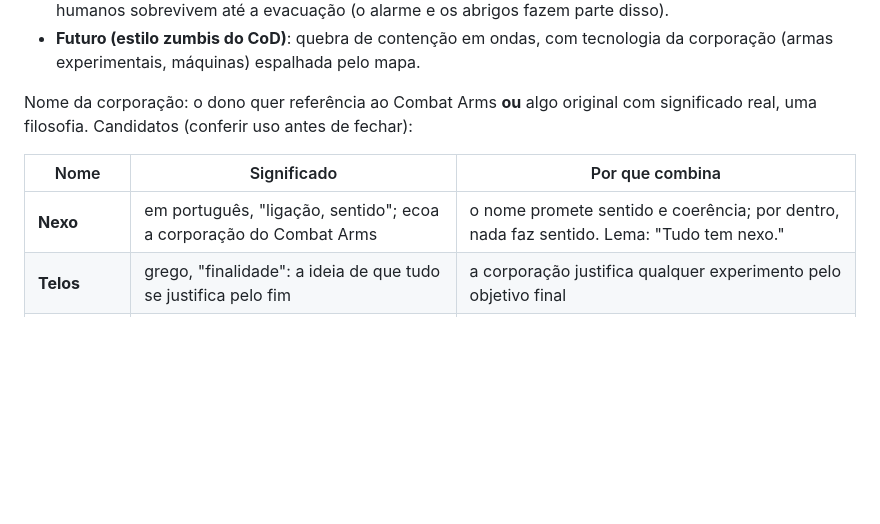
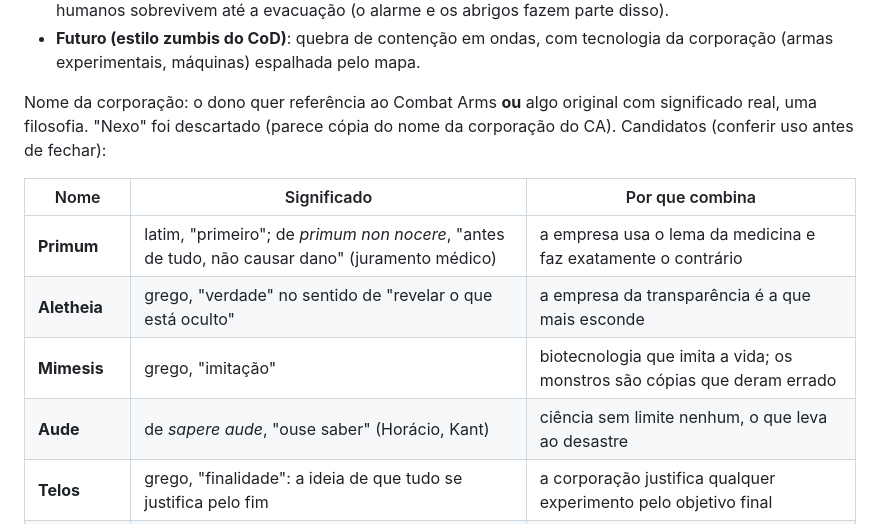
Before and after one commit to victortroquetti-cpu/t3, a Markdown page: cs-source/design/lore-e-arte.md, the part around the change. Drawn GitHub-style; blank space fills up the shorter version.

Commit message:
Art bible: drop Nexo, add corporation names with a meaning [skip ci]
Co-Authored-By: Claude Opus 5.5 <noreply@anthropic.com>
Claude-Session: https://claude.ai/code/session_01EbrUAqcTuTM4SRZ7Th1uRX

```diff
--- a/cs-source/design/lore-e-arte.md
+++ b/cs-source/design/lore-e-arte.md
@@ -26,11 +26,14 @@ Combat Arms e, em menor grau, a Umbrella: fachada limpa e corporativa, porões s
   (armas experimentais, máquinas) espalhada pelo mapa.
 
 Nome da corporação: o dono quer referência ao Combat Arms **ou** algo original com significado
-real, uma filosofia. Candidatos (conferir uso antes de fechar):
+real, uma filosofia. "Nexo" foi descartado (parece cópia do nome da corporação do CA). Candidatos (conferir uso antes de fechar):
 
 | Nome | Significado | Por que combina |
 |---|---|---|
-| **Nexo** | em português, "ligação, sentido"; ecoa a corporação do Combat Arms | o nome promete sentido e coerência; por dentro, nada faz sentido. Lema: "Tudo tem nexo." |
+| **Primum** | latim, "primeiro"; de *primum non nocere*, "antes de tudo, não causar dano" (juramento médico) | a empresa usa o lema da medicina e faz exatamente o contrário |
+| **Aletheia** | grego, "verdade" no sentido de "revelar o que está oculto" | a empresa da transparência é a que mais esconde |
+| **Mimesis** | grego, "imitação" | biotecnologia que imita a vida; os monstros são cópias que deram errado |
+| **Aude** | de *sapere aude*, "ouse saber" (Horácio, Kant) | ciência sem limite nenhum, o que leva ao desastre |
 | **Telos** | grego, "finalidade": a ideia de que tudo se justifica pelo fim | a corporação justifica qualquer experimento pelo objetivo final |
 | **Arkhé** | grego, "princípio, origem" de tudo | busca a origem da vida para reescrevê-la; os monstros são o "rascunho" |
 | **Prometeia** | Prometeu roubou o fogo dos deuses e pagou o preço | tecnologia que dá poder e cobra caro |
```
